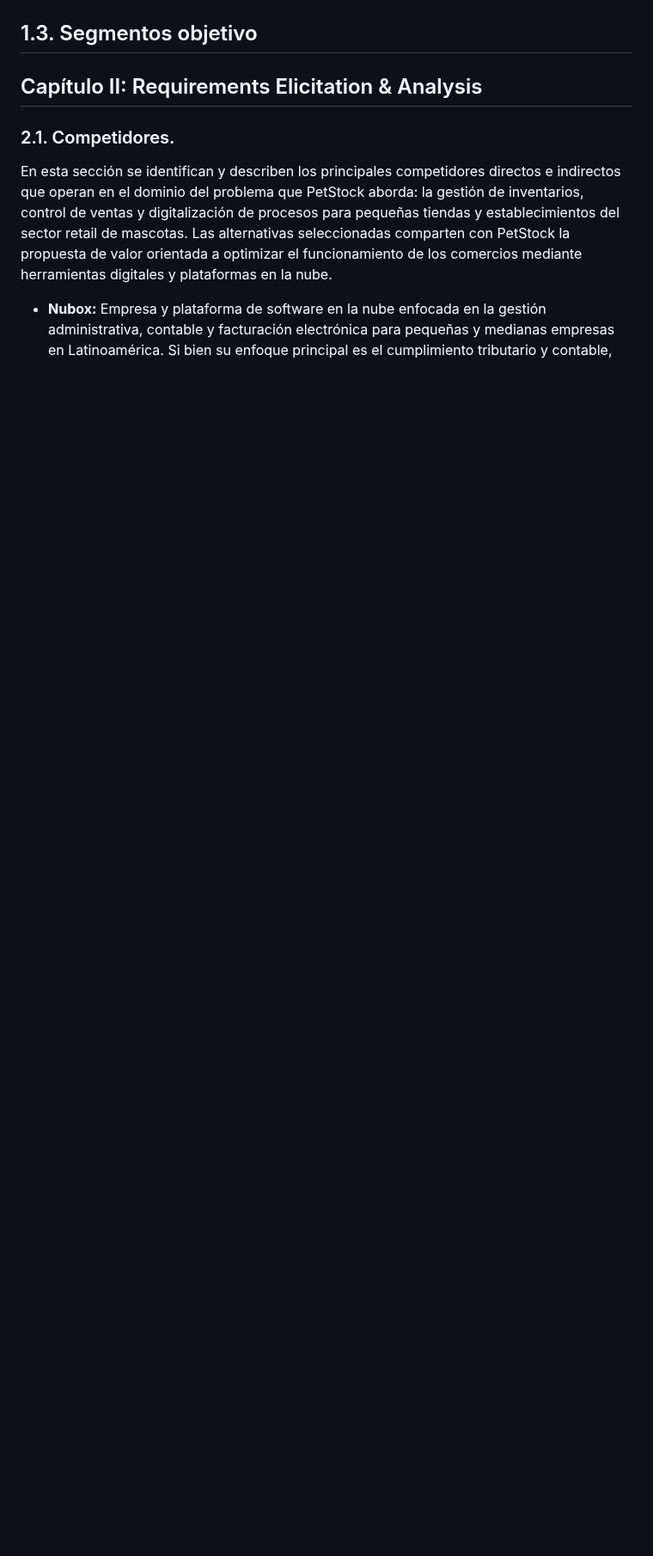
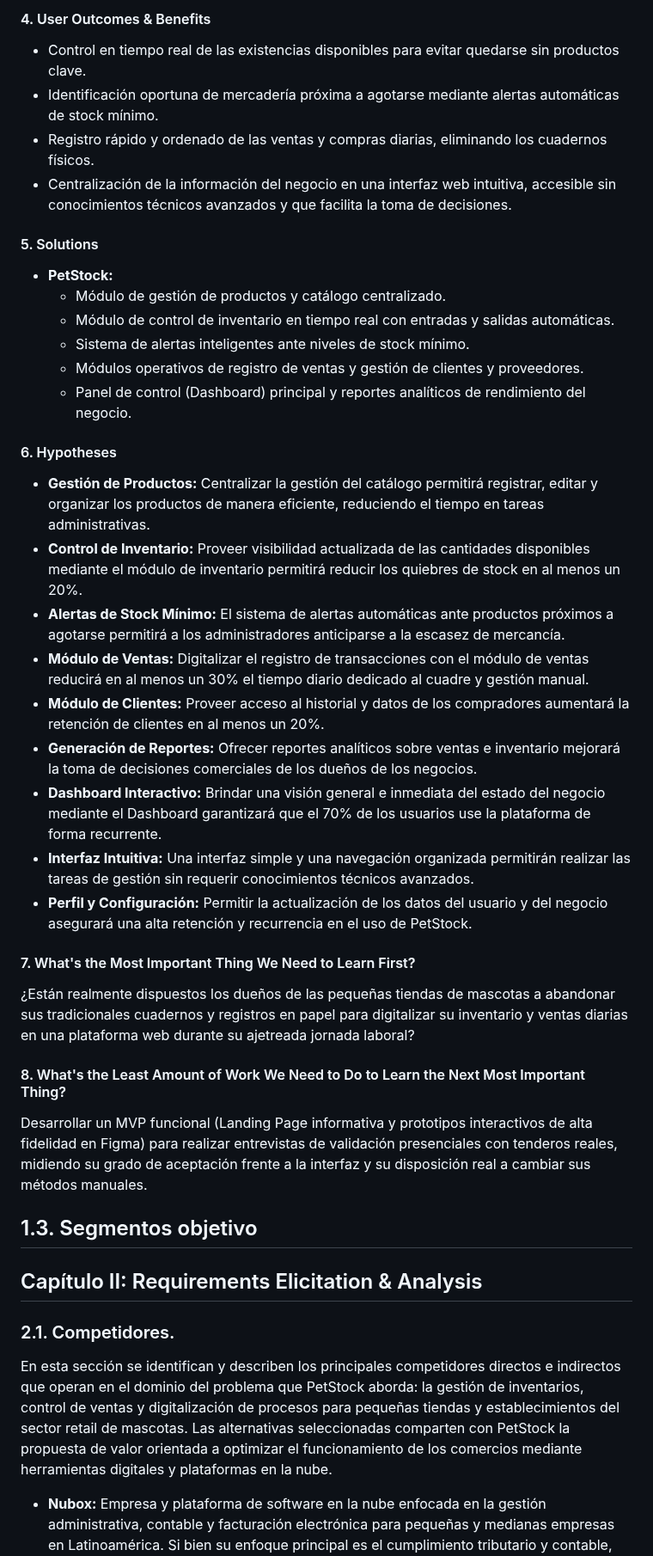
Before and after one commit to 1ASI0730-2620-8074-PetStock/upc-pre-202620--1asi0730-8074-PetStock-report, a Markdown page: README.md, the part around one of its changes. Shown at 86% size. Rendered like a GitHub page; blank space fills up the shorter version.

```diff
--- a/README.md
+++ b/README.md
@@ -251,3 +275,33 @@ blablbalbla
+#### 4. User Outcomes & Benefits
+* Control en tiempo real de las existencias disponibles para evitar quedarse sin productos clave.
+* Identificación oportuna de mercadería próxima a agotarse mediante alertas automáticas de stock mínimo.
+* Registro rápido y ordenado de las ventas y compras diarias, eliminando los cuadernos físicos.
+* Centralización de la información del negocio en una interfaz web intuitiva, accesible sin conocimientos técnicos avanzados y que facilita la toma de decisiones.
+
+#### 5. Solutions
+* **PetStock:**
+  * Módulo de gestión de productos y catálogo centralizado.
+  * Módulo de control de inventario en tiempo real con entradas y salidas automáticas.
+  * Sistema de alertas inteligentes ante niveles de stock mínimo.
+  * Módulos operativos de registro de ventas y gestión de clientes y proveedores.
+  * Panel de control (Dashboard) principal y reportes analíticos de rendimiento del negocio.
+
+#### 6. Hypotheses
+* **Gestión de Productos:** Centralizar la gestión del catálogo permitirá registrar, editar y organizar los productos de manera eficiente, reduciendo el tiempo en tareas administrativas.
+* **Control de Inventario:** Proveer visibilidad actualizada de las cantidades disponibles mediante el módulo de inventario permitirá reducir los quiebres de stock en al menos un 20%.
+* **Alertas de Stock Mínimo:** El sistema de alertas automáticas ante productos próximos a agotarse permitirá a los administradores anticiparse a la escasez de mercancía.
+* **Módulo de Ventas:** Digitalizar el registro de transacciones con el módulo de ventas reducirá en al menos un 30% el tiempo diario dedicado al cuadre y gestión manual.
+* **Módulo de Clientes:** Proveer acceso al historial y datos de los compradores aumentará la retención de clientes en al menos un 20%.
+* **Generación de Reportes:** Ofrecer reportes analíticos sobre ventas e inventario mejorará la toma de decisiones comerciales de los dueños de los negocios.
+* **Dashboard Interactivo:** Brindar una visión general e inmediata del estado del negocio mediante el Dashboard garantizará que el 70% de los usuarios use la plataforma de forma recurrente.
+* **Interfaz Intuitiva:** Una interfaz simple y una navegación organizada permitirán realizar las tareas de gestión sin requerir conocimientos técnicos avanzados.
+* **Perfil y Configuración:** Permitir la actualización de los datos del usuario y del negocio asegurará una alta retención y recurrencia en el uso de PetStock.
+
+#### 7. What's the Most Important Thing We Need to Learn First?
+¿Están realmente dispuestos los dueños de las pequeñas tiendas de mascotas a abandonar sus tradicionales cuadernos y registros en papel para digitalizar su inventario y ventas diarias en una plataforma web durante su ajetreada jornada laboral?
+
+#### 8. What's the Least Amount of Work We Need to Do to Learn the Next Most Important Thing?
+Desarrollar un MVP funcional (Landing Page informativa y prototipos interactivos de alta fidelidad en Figma) para realizar entrevistas de validación presenciales con tenderos reales, midiendo su grado de aceptación frente a la interfaz y su disposición real a cambiar sus métodos manuales.
 
 ## 1.3. Segmentos objetivo
 
```
Also changed, not shown: other parts of README.md (+27 -3 lines), assets/team/Tony-Quispe.jpeg (added).
